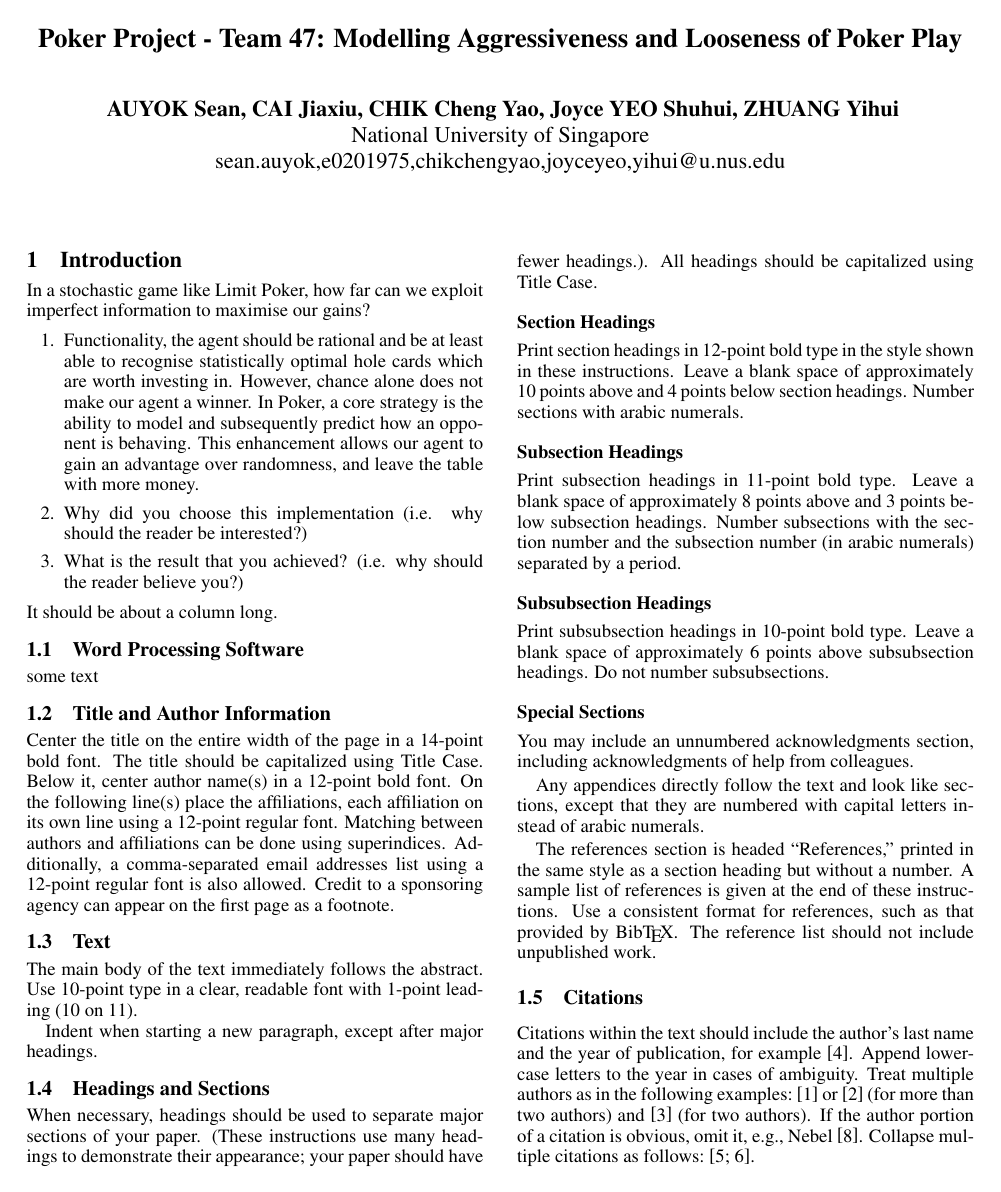
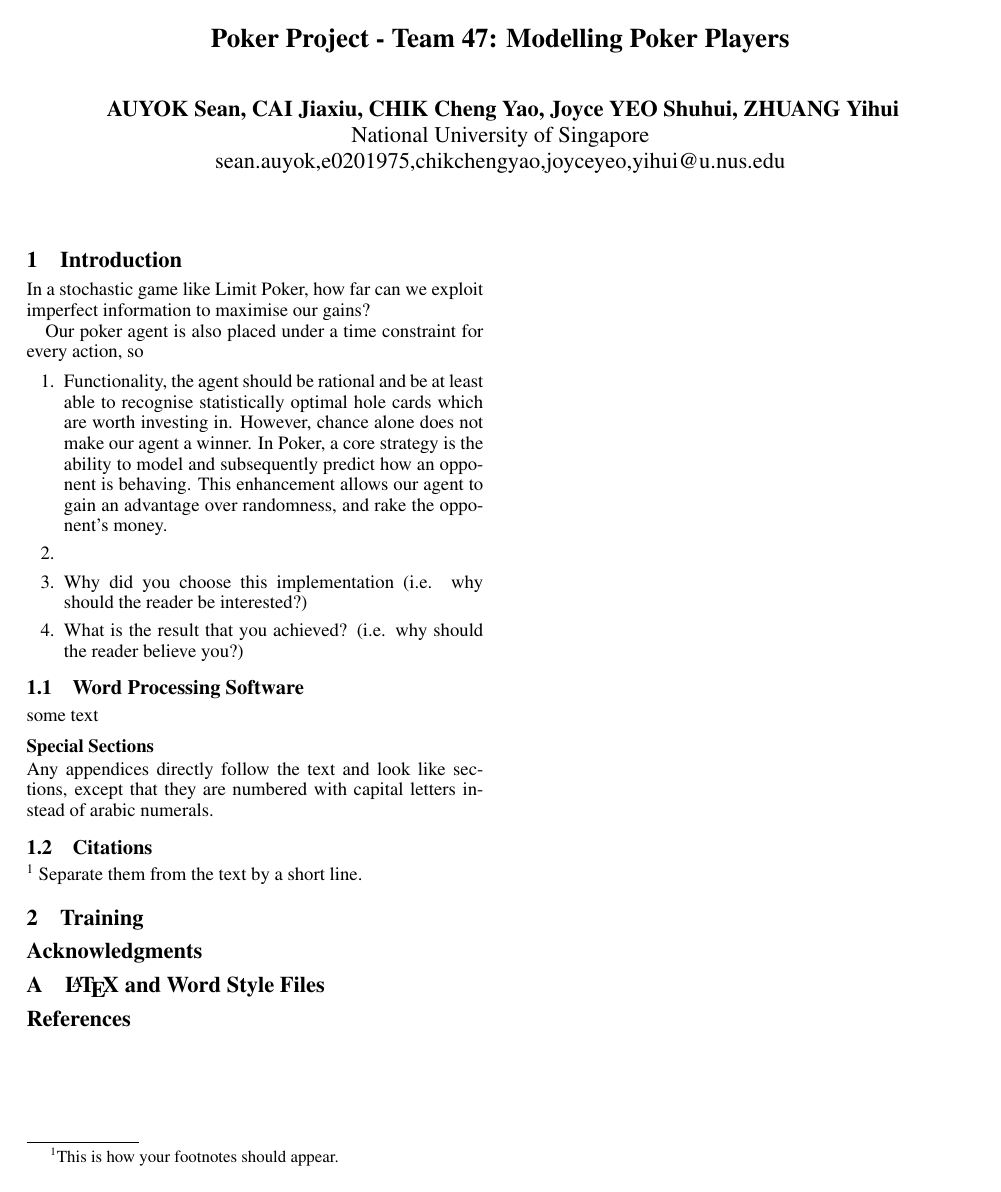
Before and after one commit to pikulet/poker, a LaTeX document (writeup/writeup.tex): page 1 of 2 before the commit and the whole page after it. Compiled offline with pdfLaTeX; a missing bibliography style is replaced by a similar one.

Commit message:
Update report template

```diff
--- a/writeup/writeup.tex
+++ b/writeup/writeup.tex
@@ -30,7 +30,7 @@
 % preparation.
 
 
-\title{Poker Project - Team 47: Modelling Aggressiveness and Looseness of Poker Play}
+\title{Poker Project - Team 47: Modelling Poker Players}
 
 \author{
 AUYOK Sean, CAI Jiaxiu, CHIK Cheng Yao, Joyce YEO Shuhui, ZHUANG Yihui
@@ -52,90 +52,29 @@ sean.auyok,e0201975,chikchengyao,joyceyeo,yihui@u.nus.edu
 
 In a stochastic game like Limit Poker, how far can we exploit imperfect information to maximise our gains?
 
+Our poker agent is also placed under a time constraint for every action, so
+
 \begin{enumerate}
-	\item Functionality, the agent should be rational and be at least able to recognise statistically optimal hole cards which are worth investing in. However, chance alone does not make our agent a winner. In Poker, a core strategy is the ability to model and subsequently predict how an opponent is behaving. This enhancement allows our agent to gain an advantage over randomness, and leave the table with more money.
+	\item Functionality, the agent should be rational and be at least able to recognise statistically optimal hole cards which are worth investing in. However, chance alone does not make our agent a winner. In Poker, a core strategy is the ability to model and subsequently predict how an opponent is behaving. This enhancement allows our agent to gain an advantage over randomness, and rake the opponent's money.
+	\item
 	\item Why did you choose this implementation (i.e. why should the reader be interested?)
 	\item What is the result that you achieved? (i.e. why should the reader believe you?)
 \end{enumerate}
-It should be about a column long.
 
 \subsection{Word Processing Software}
 
 some text
 
-\subsection{Title and Author Information}
 
-Center the title on the entire width of the page in a 14-point bold
-font. The title should be capitalized using Title Case. Below it, center author name(s) in a 12-point bold font. On the following line(s) place the affiliations, each affiliation on its own line using a 12-point regular font. Matching between authors and affiliations can be done using superindices. Additionally, a comma-separated email addresses list using a 12-point regular font is also allowed. Credit to a
-sponsoring agency can appear on the first page as a footnote.
-
-\subsection{Text}
-
-The main body of the text immediately follows the abstract. Use
-10-point type in a clear, readable font with 1-point leading (10 on
-11).
-
-Indent when starting a new paragraph, except after major headings.
-
-\subsection{Headings and Sections}
-
-When necessary, headings should be used to separate major sections of
-your paper. (These instructions use many headings to demonstrate their
-appearance; your paper should have fewer headings.). All headings should be capitalized using Title Case.
-
-\subsubsection{Section Headings}
-
-Print section headings in 12-point bold type in the style shown in
-these instructions. Leave a blank space of approximately 10 points
-above and 4 points below section headings.  Number sections with
-arabic numerals.
-
-\subsubsection{Subsection Headings}
-
-Print subsection headings in 11-point bold type. Leave a blank space
-of approximately 8 points above and 3 points below subsection
-headings. Number subsections with the section number and the
-subsection number (in arabic numerals) separated by a
-period.
-
-\subsubsection{Subsubsection Headings}
-
-Print subsubsection headings in 10-point bold type. Leave a blank
-space of approximately 6 points above subsubsection headings. Do not
-number subsubsections.
 
 \subsubsection{Special Sections}
-
-You may include an unnumbered acknowledgments section, including
-acknowledgments of help from colleagues.
 
 Any appendices directly follow the text and look like sections, except
 that they are numbered with capital letters instead of arabic
 numerals.
 
-The references section is headed ``References,'' printed in the same
-style as a section heading but without a number. A sample list of
-references is given at the end of these instructions. Use a consistent
-format for references, such as that provided by Bib\TeX{}. The reference
-list should not include unpublished work.
-
 \subsection{Citations}
 
-Citations within the text should include the author's last name and
-the year of publication, for example~\cite{gottlob:nonmon}.  Append
-lowercase letters to the year in cases of ambiguity.  Treat multiple
-authors as in the following examples:~\cite{abelson-et-al:scheme}
-or~\cite{bgf:Lixto} (for more than two authors) and
-\cite{brachman-schmolze:kl-one} (for two authors).  If the author
-portion of a citation is obvious, omit it, e.g.,
-Nebel~\shortcite{nebel:jair-2000}.  Collapse multiple citations as
-follows:~\cite{gls:hypertrees,levesque:functional-foundations}.
-\nocite{abelson-et-al:scheme}
-\nocite{bgf:Lixto}
-\nocite{brachman-schmolze:kl-one}
-\nocite{gottlob:nonmon}
-\nocite{gls:hypertrees}
-\nocite{levesque:functional-foundations}
-\nocite{levesque:belief}
-\nocite{nebel:jair-2000}
+\footnote{This is how your footnotes should appear.} Separate them from the text by a short line.
 
+\section{Training}
```
Also changed, not shown: writeup/writeup.pdf, writeup/writeup.tex (50 more changed lines), 3 other files.
